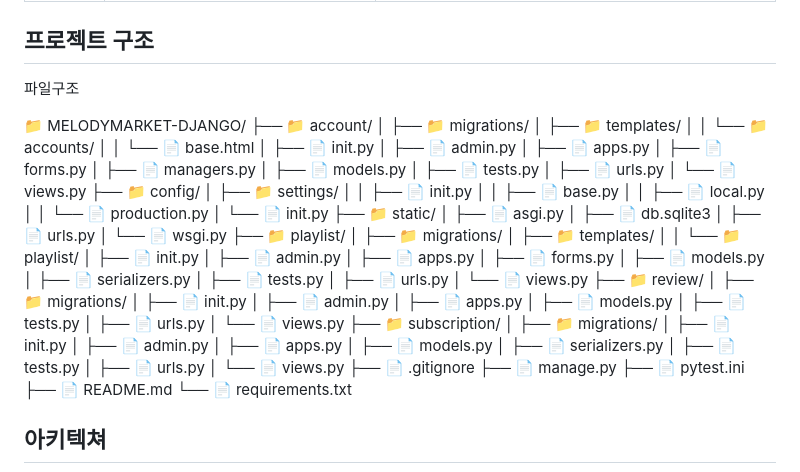
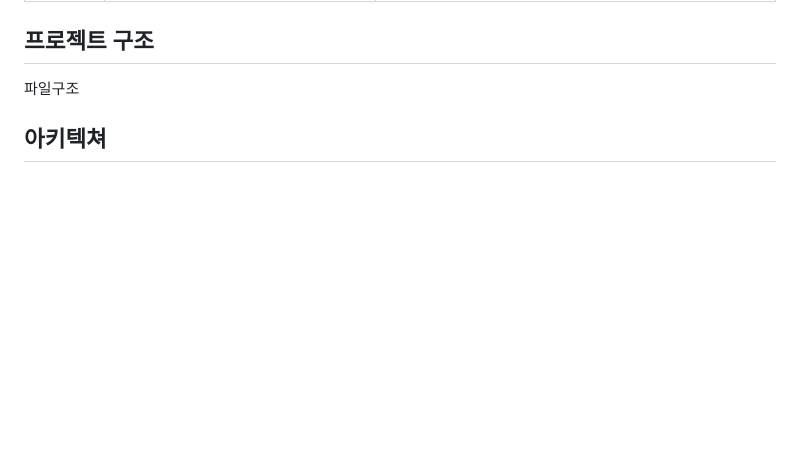
Before and after one commit to MelodyMarket-Django/MelodyMarket-Django, a Markdown page: README.md, the part around the change. GitHub-like rendering; blank space fills up the shorter version.

````diff
--- a/README.md
+++ b/README.md
@@ -97,70 +97,7 @@ FE, BE는 각자 맡은 부분을, CI/CD는 단계별로 나눠서 하기로 하
 ## 프로젝트 구조
    파일구조
 
-   📁 MELODYMARKET-DJANGO/
-├── 📁 account/
-│ ├── 📁 migrations/
-│ ├── 📁 templates/
-│ │ └── 📁 accounts/
-│ │ └── 📄 base.html
-│ ├── 📄 init.py
-│ ├── 📄 admin.py
-│ ├── 📄 apps.py
-│ ├── 📄 forms.py
-│ ├── 📄 managers.py
-│ ├── 📄 models.py
-│ ├── 📄 tests.py
-│ ├── 📄 urls.py
-│ └── 📄 views.py
-├── 📁 config/
-│ ├── 📁 settings/
-│ │ ├── 📄 init.py
-│ │ ├── 📄 base.py
-│ │ ├── 📄 local.py
-│ │ └── 📄 production.py
-│ └── 📄 init.py
-├── 📁 static/
-│ ├── 📄 asgi.py
-│ ├── 📄 db.sqlite3
-│ ├── 📄 urls.py
-│ └── 📄 wsgi.py
-├── 📁 playlist/
-│ ├── 📁 migrations/
-│ ├── 📁 templates/
-│ │ └── 📁 playlist/
-│ ├── 📄 init.py
-│ ├── 📄 admin.py
-│ ├── 📄 apps.py
-│ ├── 📄 forms.py
-│ ├── 📄 models.py
-│ ├── 📄 serializers.py
-│ ├── 📄 tests.py
-│ ├── 📄 urls.py
-│ └── 📄 views.py
-├── 📁 review/
-│ ├── 📁 migrations/
-│ ├── 📄 init.py
-│ ├── 📄 admin.py
-│ ├── 📄 apps.py
-│ ├── 📄 models.py
-│ ├── 📄 tests.py
-│ ├── 📄 urls.py
-│ └── 📄 views.py
-├── 📁 subscription/
-│ ├── 📁 migrations/
-│ ├── 📄 init.py
-│ ├── 📄 admin.py
-│ ├── 📄 apps.py
-│ ├── 📄 models.py
-│ ├── 📄 serializers.py
-│ ├── 📄 tests.py
-│ ├── 📄 urls.py
-│ └── 📄 views.py
-├── 📄 .gitignore
-├── 📄 manage.py
-├── 📄 pytest.ini
-├── 📄 README.md
-└── 📄 requirements.txt
+
 
 ## 아키텍쳐
 ```mermaid
````
